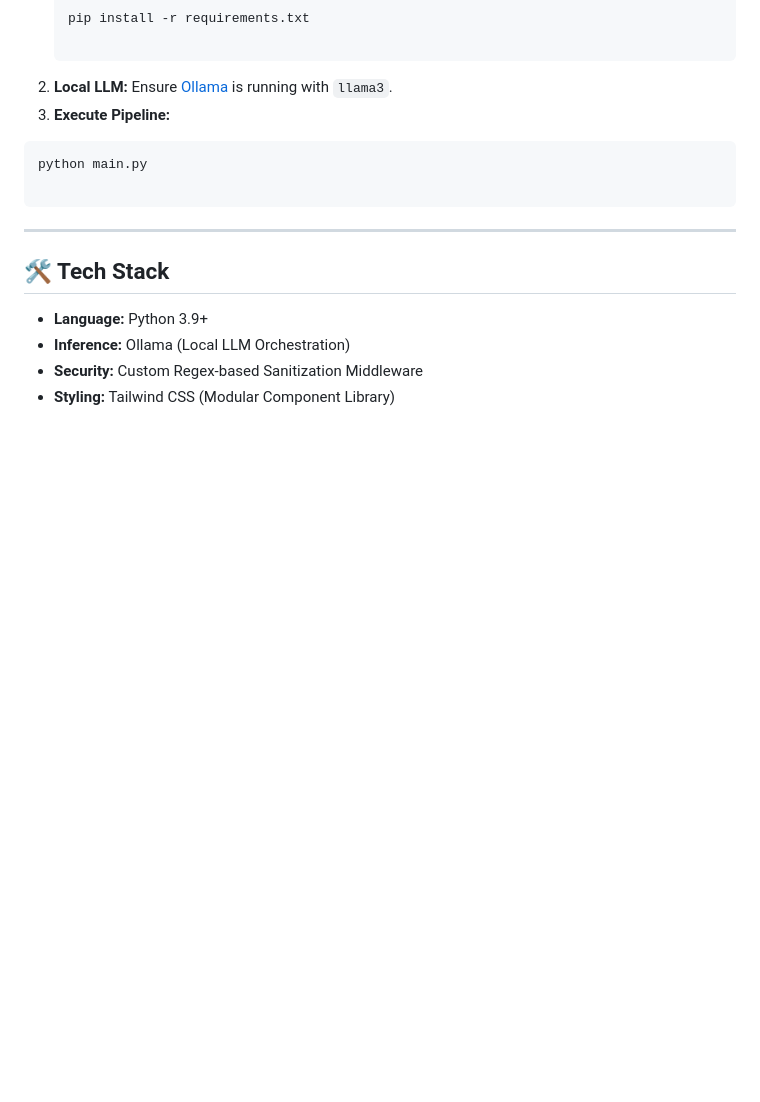
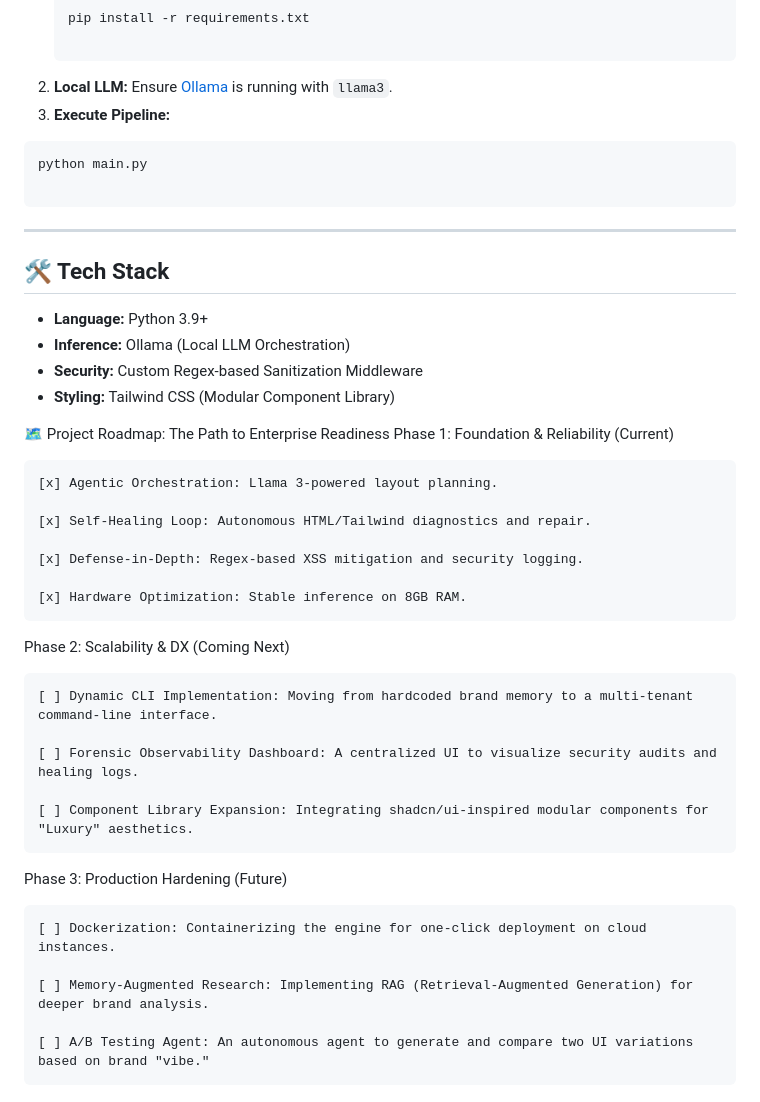
Before and after one commit to Faith-Adeniyi/Stitcher-Core-Agentic-UI-Orchestration-Framework, a Markdown page: README.md, the part around the change. GitHub-like rendering; blank space fills up the shorter version.

```diff
--- a/README.md
+++ b/README.md
@@ -85,3 +85,30 @@ python main.py
 * **Inference:** Ollama (Local LLM Orchestration)
 * **Security:** Custom Regex-based Sanitization Middleware
 * **Styling:** Tailwind CSS (Modular Component Library)
+
+🗺️ Project Roadmap: The Path to Enterprise Readiness
+Phase 1: Foundation & Reliability (Current)
+
+    [x] Agentic Orchestration: Llama 3-powered layout planning.
+
+    [x] Self-Healing Loop: Autonomous HTML/Tailwind diagnostics and repair.
+
+    [x] Defense-in-Depth: Regex-based XSS mitigation and security logging.
+
+    [x] Hardware Optimization: Stable inference on 8GB RAM.
+
+Phase 2: Scalability & DX (Coming Next)
+
+    [ ] Dynamic CLI Implementation: Moving from hardcoded brand memory to a multi-tenant command-line interface.
+
+    [ ] Forensic Observability Dashboard: A centralized UI to visualize security audits and healing logs.
+
+    [ ] Component Library Expansion: Integrating shadcn/ui-inspired modular components for "Luxury" aesthetics.
+
+Phase 3: Production Hardening (Future)
+
+    [ ] Dockerization: Containerizing the engine for one-click deployment on cloud instances.
+
+    [ ] Memory-Augmented Research: Implementing RAG (Retrieval-Augmented Generation) for deeper brand analysis.
+
+    [ ] A/B Testing Agent: An autonomous agent to generate and compare two UI variations based on brand "vibe."
```
